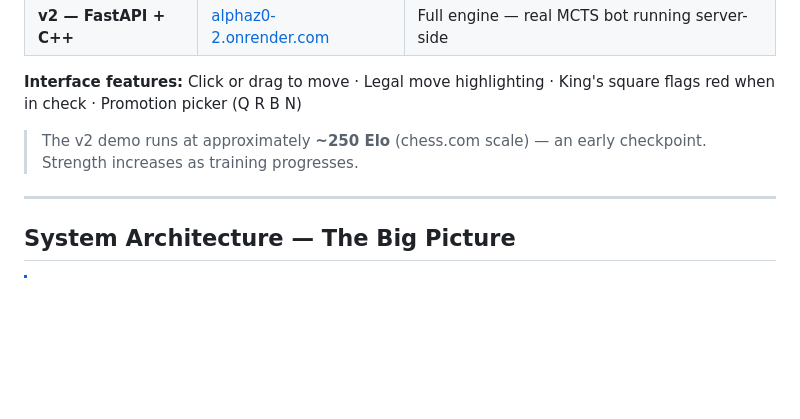
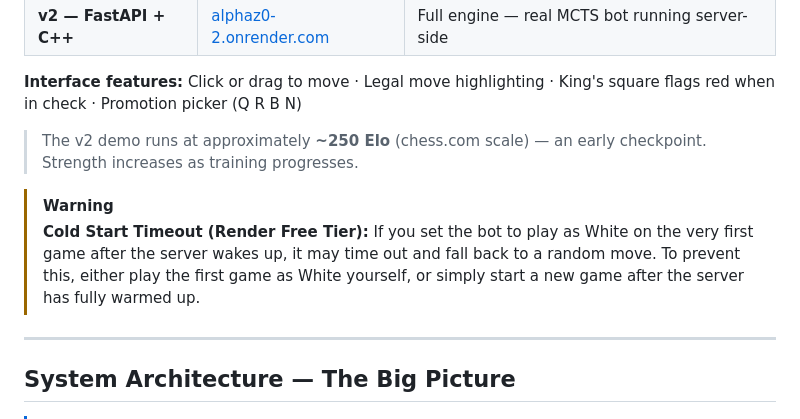
Before and after one commit to AnshumanJ28/AlphaZ0, a Markdown page: README.md, the part around the change. Rendered like a GitHub page; blank space fills up the shorter version.

Commit message:
docs: add warning about Render free tier cold start timeout

```diff
--- a/README.md
+++ b/README.md
@@ -187,6 +187,9 @@ AlphaZ0 has gone through two distinct architectural generations. Both versions s
 **Interface features:** Click or drag to move · Legal move highlighting · King's square flags red when in check · Promotion picker (Q R B N)
 
 > The v2 demo runs at approximately **~250 Elo** (chess.com scale) — an early checkpoint. Strength increases as training progresses.
+
+> [!WARNING]
+> **Cold Start Timeout (Render Free Tier):** If you set the bot to play as White on the very first game after the server wakes up, it may time out and fall back to a random move. To prevent this, either play the first game as White yourself, or simply start a new game after the server has fully warmed up.
 
 ---
 
```
